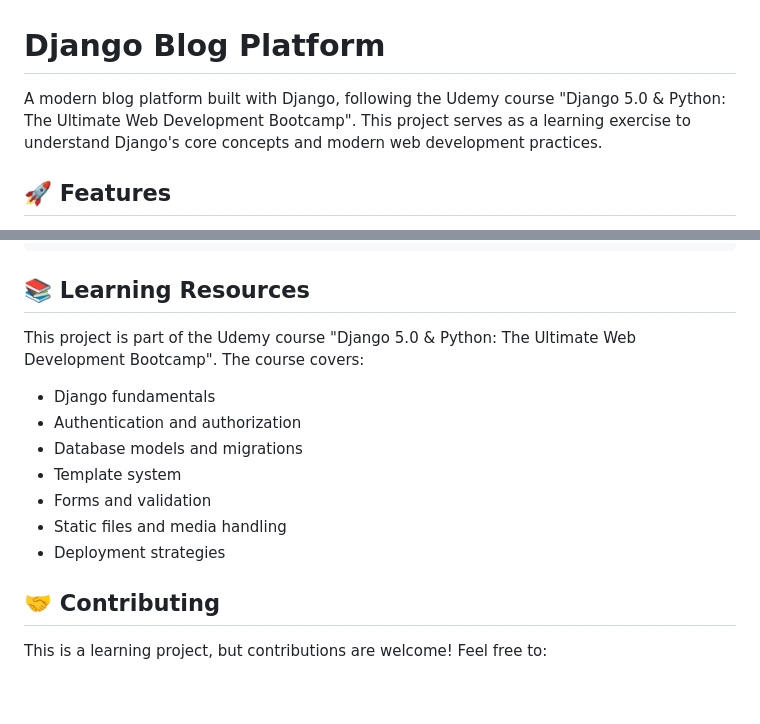
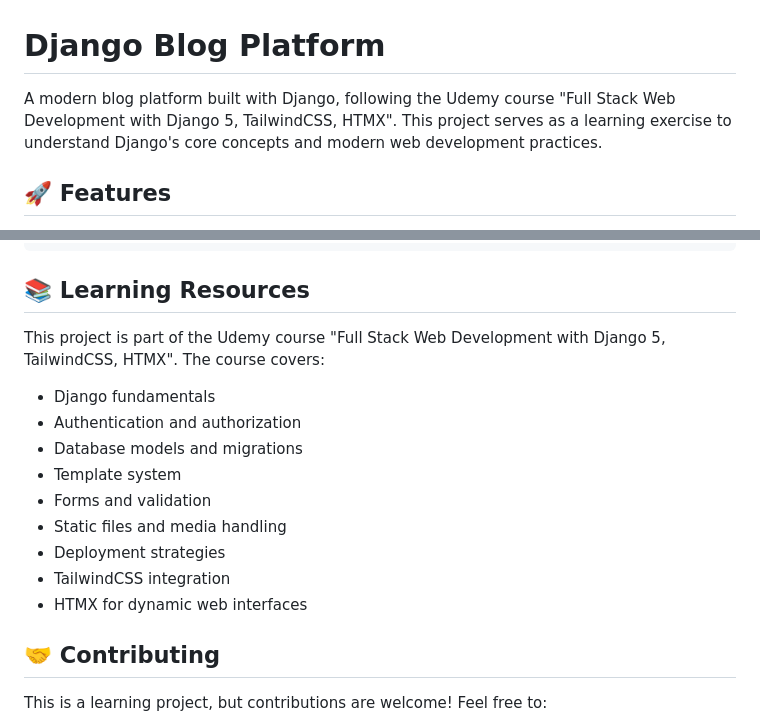
Before and after one commit to yasenAlexiev/django_first_steps, a Markdown page: djangocourse/README.md, 2 parts joined by grey strips. Drawn GitHub-style; blank space fills up the shorter version.

Commit message:
commit changes of the name of the course in the readme file

```diff
--- a/djangocourse/README.md
+++ b/djangocourse/README.md
@@ -1,6 +1,6 @@
 # Django Blog Platform
 
-A modern blog platform built with Django, following the Udemy course "Django 5.0 & Python: The Ultimate Web Development Bootcamp". This project serves as a learning exercise to understand Django's core concepts and modern web development practices.
+A modern blog platform built with Django, following the Udemy course "Full Stack Web Development with Django 5, TailwindCSS, HTMX". This project serves as a learning exercise to understand Django's core concepts and modern web development practices.
 
 ## 🚀 Features
 
@@ -99,7 +99,7 @@ docker-compose exec web python manage.py migrate
 
 ## 📚 Learning Resources
 
-This project is part of the Udemy course "Django 5.0 & Python: The Ultimate Web Development Bootcamp". The course covers:
+This project is part of the Udemy course "Full Stack Web Development with Django 5, TailwindCSS, HTMX". The course covers:
 
 - Django fundamentals
 - Authentication and authorization
@@ -108,6 +108,8 @@ This project is part of the Udemy course "Django 5.0 & Python: The Ultimate Web
 - Forms and validation
 - Static files and media handling
 - Deployment strategies
+- TailwindCSS integration
+- HTMX for dynamic web interfaces
 
 ## 🤝 Contributing
 
```
Also changed, not shown: other parts of djangocourse/README.md (+1 -1 lines).
